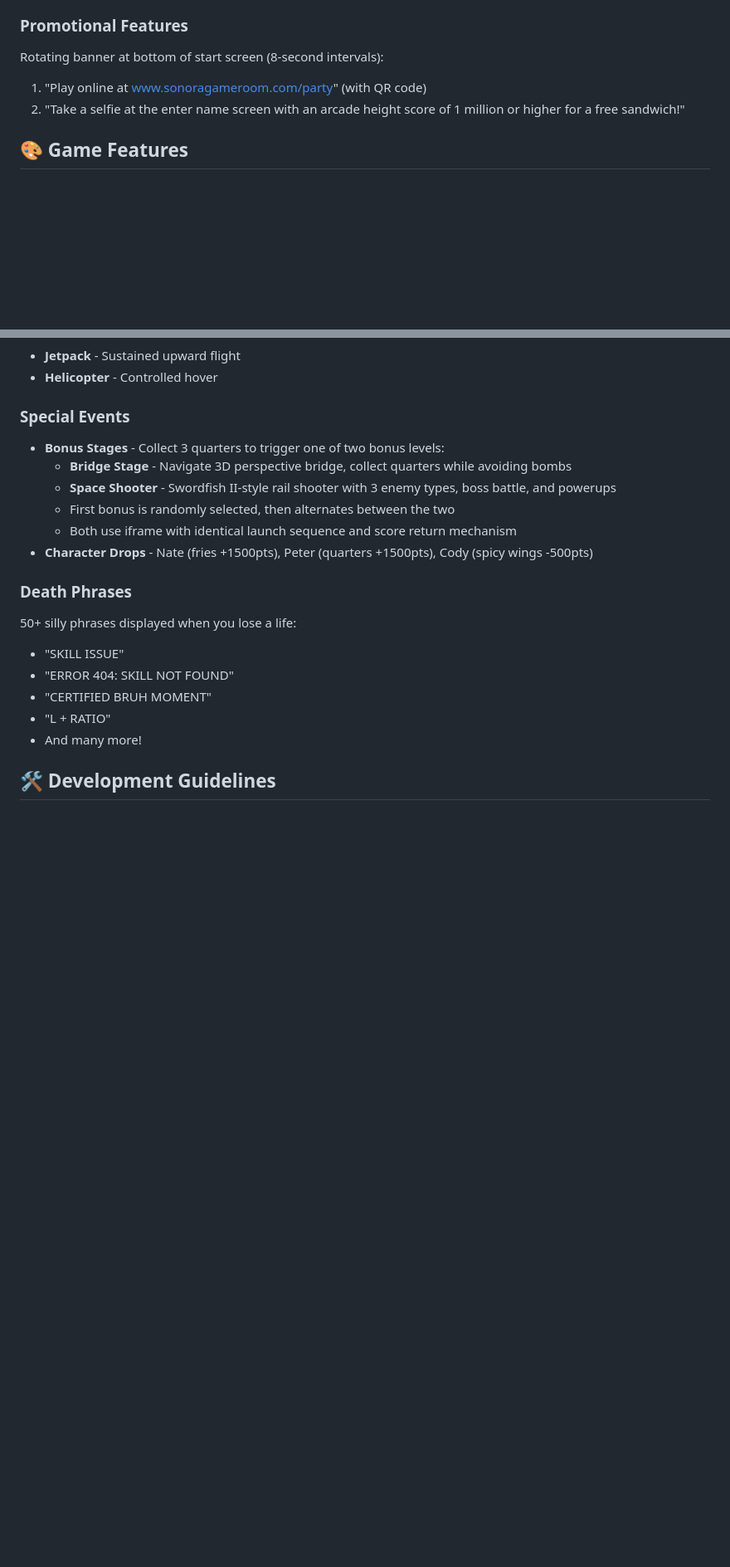
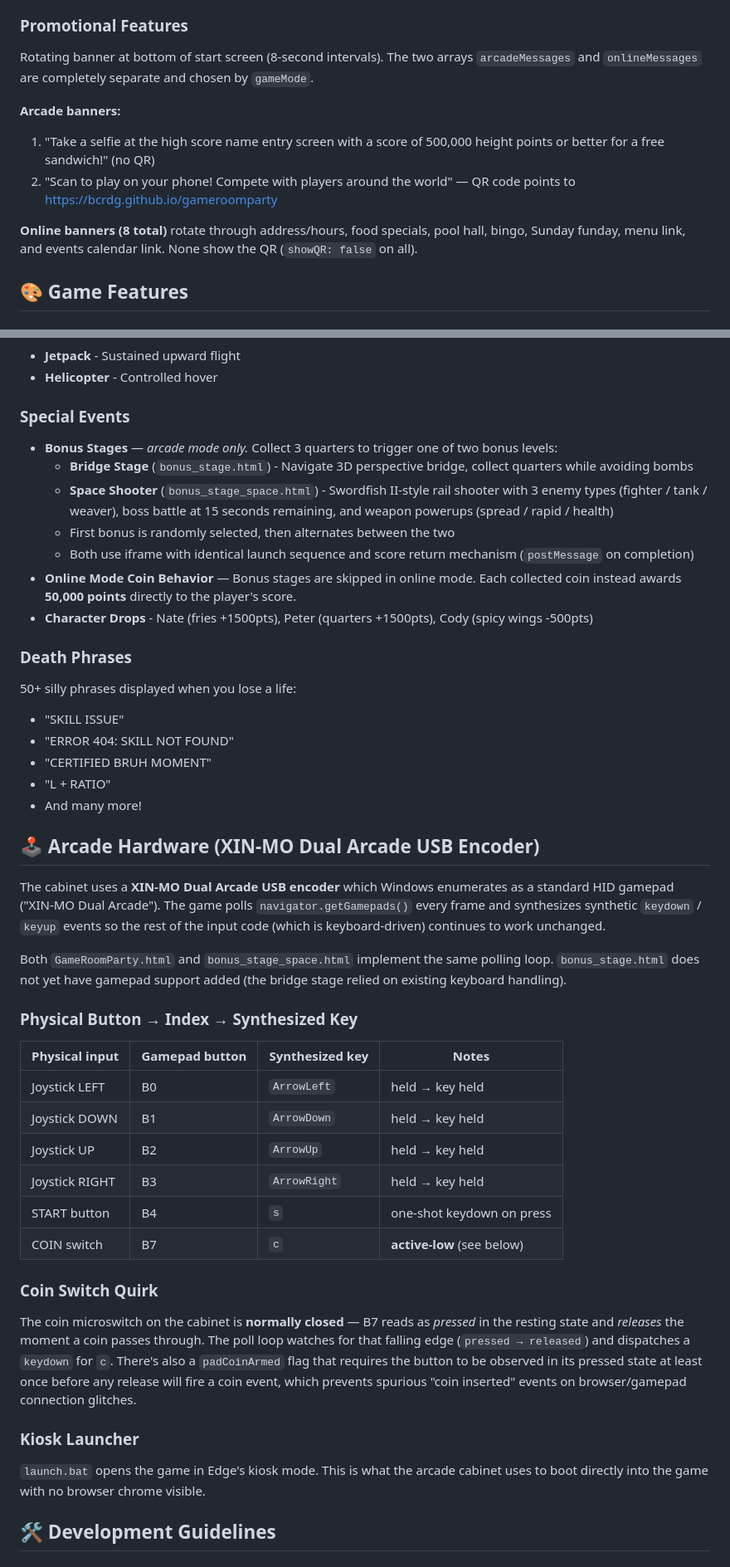
Before and after one commit to bcrdg/gameroomparty, a Markdown page: README.md, 2 parts joined by grey strips. Shown at 83% size. Rendered like a GitHub page; blank space fills up the shorter version.

Commit message:
Update README to reflect current project state
Document recent changes for future development context:
- Arcade-only bonus stages; online coins award 50k points each
- XIN-MO Dual Arcade USB encoder mapping and active-low coin quirk
- Credit-tracking system with on-screen counter and queued games
- SPACE/DEL/DONE keys on arcade name-entry keyboard
- Current promo banners (selfie/sandwich + scan-to-play QR pointing
  at GitHub Pages)
- launch.bat kiosk-mode launcher, constrained desktop width, and
  S-scaled cull thresholds gotcha for new gameplay objects

Co-Authored-By: Claude Opus 4.7 (1M context) <noreply@anthropic.com>

```diff
--- a/README.md
+++ b/README.md
@@ -94,9 +94,15 @@ const JSONBIN_KEY = '$2a$10$...'; // Master key for writes
 - High score entry triggered if you qualify for either leaderboard
 
 ### Promotional Features
-Rotating banner at bottom of start screen (8-second intervals):
-1. "Play online at www.sonoragameroom.com/party" (with QR code)
-2. "Take a selfie at the enter name screen with an arcade height score of 1 million or higher for a free sandwich!"
+Rotating banner at bottom of start screen (8-second intervals). The two arrays
+`arcadeMessages` and `onlineMessages` are completely separate and chosen by
+`gameMode`.
+
+**Arcade banners:**
+1. "Take a selfie at the high score name entry screen with a score of 500,000 height points or better for a free sandwich!" (no QR)
+2. "Scan to play on your phone! Compete with players around the world" — QR code points to https://bcrdg.github.io/gameroomparty
+
+**Online banners (8 total)** rotate through address/hours, food specials, pool hall, bingo, Sunday funday, menu link, and events calendar link. None show the QR (`showQR: false` on all).
 
 ## 🎨 Game Features
 
@@ -117,11 +123,12 @@ Rotating banner at bottom of start screen (8-second intervals):
 - **Helicopter** - Controlled hover
 
 ### Special Events
-- **Bonus Stages** - Collect 3 quarters to trigger one of two bonus levels:
-  - **Bridge Stage** - Navigate 3D perspective bridge, collect quarters while avoiding bombs
-  - **Space Shooter** - Swordfish II-style rail shooter with 3 enemy types, boss battle, and powerups
+- **Bonus Stages** — *arcade mode only.* Collect 3 quarters to trigger one of two bonus levels:
+  - **Bridge Stage** (`bonus_stage.html`) - Navigate 3D perspective bridge, collect quarters while avoiding bombs
+  - **Space Shooter** (`bonus_stage_space.html`) - Swordfish II-style rail shooter with 3 enemy types (fighter / tank / weaver), boss battle at 15 seconds remaining, and weapon powerups (spread / rapid / health)
   - First bonus is randomly selected, then alternates between the two
-  - Both use iframe with identical launch sequence and score return mechanism
+  - Both use iframe with identical launch sequence and score return mechanism (`postMessage` on completion)
+- **Online Mode Coin Behavior** — Bonus stages are skipped in online mode. Each collected coin instead awards **50,000 points** directly to the player's score.
 - **Character Drops** - Nate (fries +1500pts), Peter (quarters +1500pts), Cody (spicy wings -500pts)
 
 ### Death Phrases
@@ -131,6 +138,28 @@ Rotating banner at bottom of start screen (8-second intervals):
 - "CERTIFIED BRUH MOMENT"
 - "L + RATIO"
 - And many more!
+
+## 🕹️ Arcade Hardware (XIN-MO Dual Arcade USB Encoder)
+
+The cabinet uses a **XIN-MO Dual Arcade USB encoder** which Windows enumerates as a standard HID gamepad ("XIN-MO Dual Arcade"). The game polls `navigator.getGamepads()` every frame and synthesizes synthetic `keydown` / `keyup` events so the rest of the input code (which is keyboard-driven) continues to work unchanged.
+
+Both `GameRoomParty.html` and `bonus_stage_space.html` implement the same polling loop. `bonus_stage.html` does not yet have gamepad support added (the bridge stage relied on existing keyboard handling).
+
+### Physical Button → Index → Synthesized Key
+| Physical input | Gamepad button | Synthesized key | Notes |
+|---|---|---|---|
+| Joystick LEFT  | B0 | `ArrowLeft`  | held → key held |
+| Joystick DOWN  | B1 | `ArrowDown`  | held → key held |
+| Joystick UP    | B2 | `ArrowUp`    | held → key held |
+| Joystick RIGHT | B3 | `ArrowRight` | held → key held |
+| START button   | B4 | `s`          | one-shot keydown on press |
+| COIN switch    | B7 | `c`          | **active-low** (see below) |
+
+### Coin Switch Quirk
+The coin microswitch on the cabinet is **normally closed** — B7 reads as *pressed* in the resting state and *releases* the moment a coin passes through. The poll loop watches for that falling edge (`pressed → released`) and dispatches a `keydown` for `c`. There's also a `padCoinArmed` flag that requires the button to be observed in its pressed state at least once before any release will fire a coin event, which prevents spurious "coin inserted" events on browser/gamepad connection glitches.
+
+### Kiosk Launcher
+`launch.bat` opens the game in Edge's kiosk mode. This is what the arcade cabinet uses to boot directly into the game with no browser chrome visible.
 
 ## 🛠️ Development Guidelines
 
```
Also changed, not shown: other parts of README.md (+12 -6 lines).
